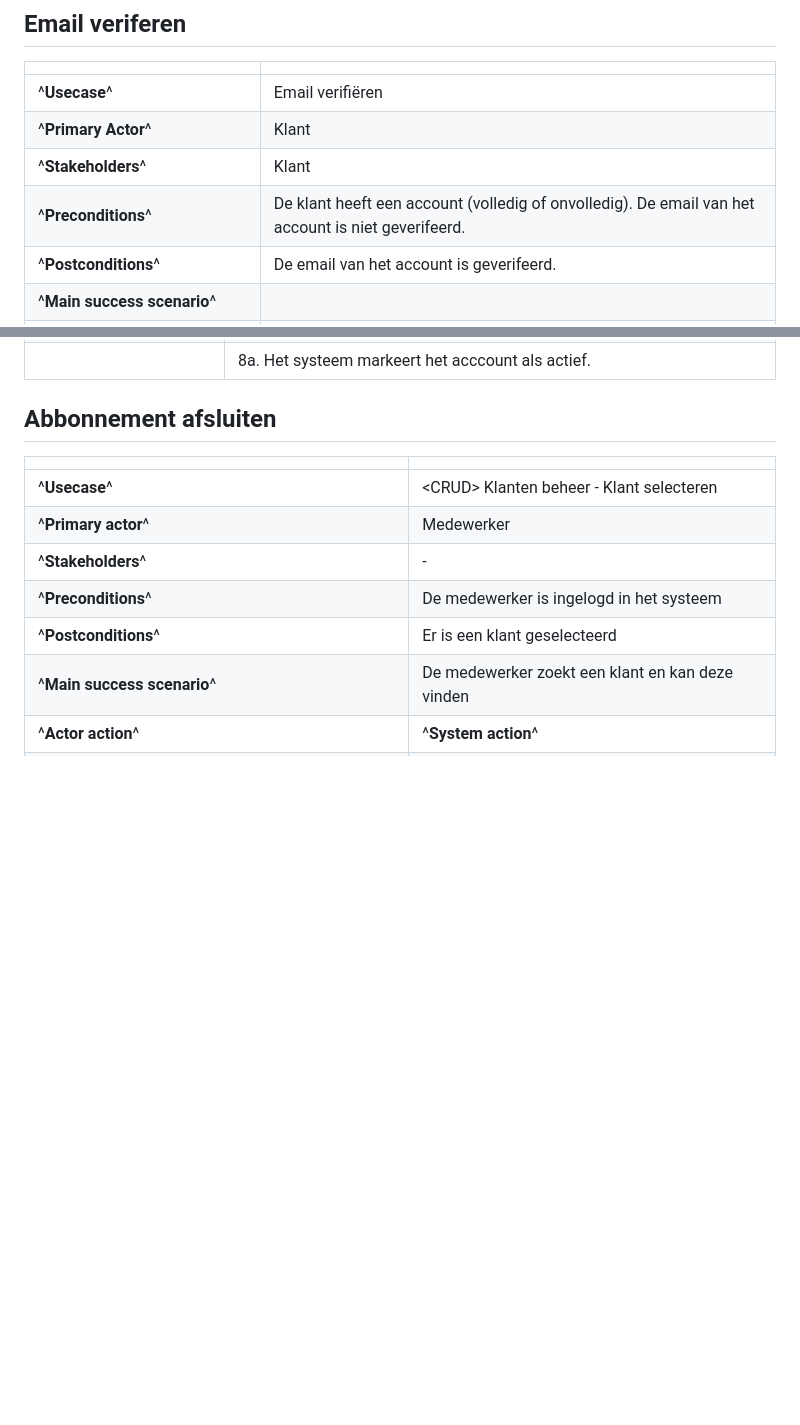
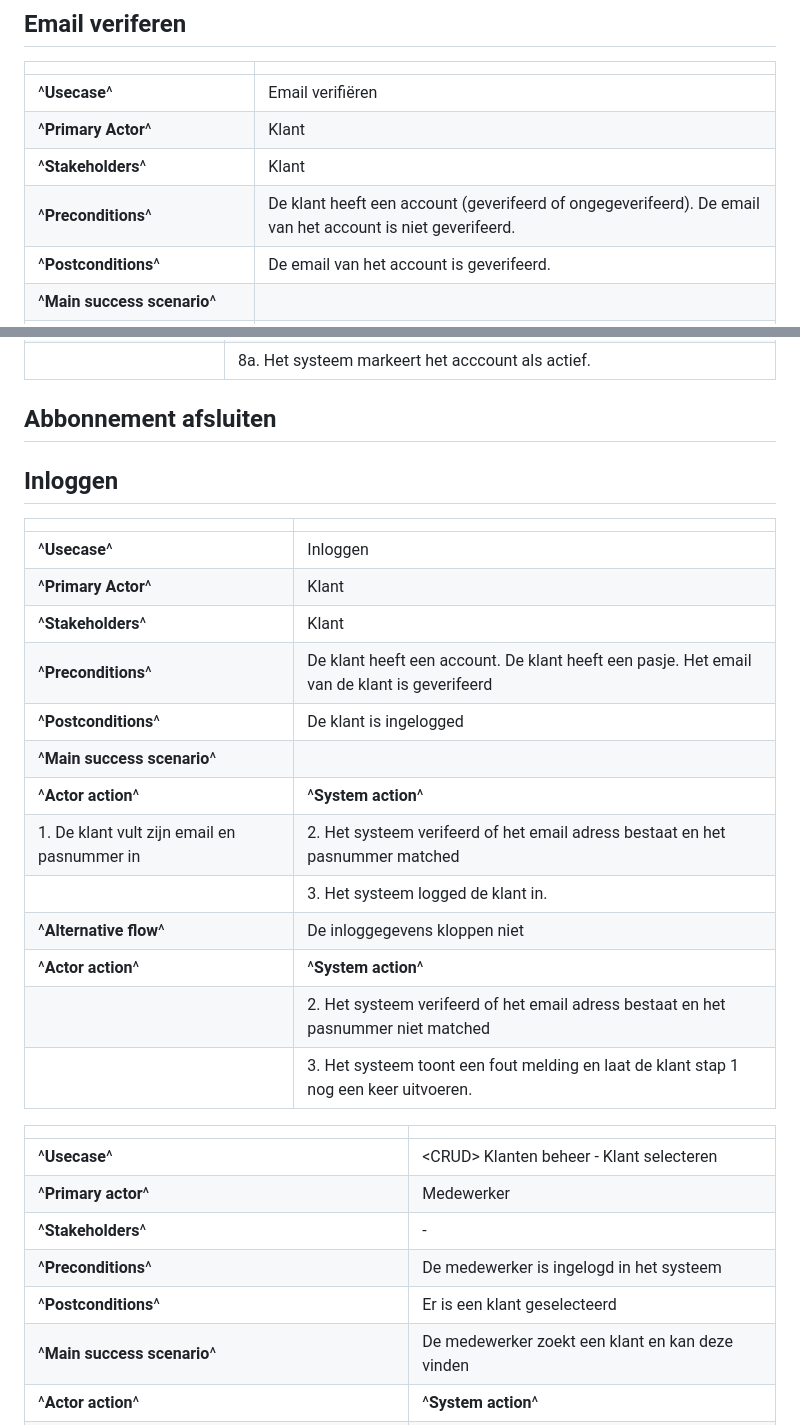
Before and after one commit to skywa04885/redcars, a Markdown page: srs.md, 2 parts joined by grey strips. Rendered like a GitHub page; blank space fills up the shorter version.

Commit message:
FDUC: inloggen

```diff
--- a/srs.md
+++ b/srs.md
@@ -168,7 +168,7 @@ inactief wordt gemaakt als gevolg van slechte betalingen of het verwaarlozen van
 | ^**Usecase**^                          | Email verifiëren                                                                                          |
 | ^**Primary Actor**^                    | Klant                                                                                                     |
 | ^**Stakeholders**^                     | Klant                                                                                                     |
-| ^**Preconditions**^                    | De klant heeft een account (volledig of onvolledig). De email van het account is niet geverifeerd.        |
+| ^**Preconditions**^                    | De klant heeft een account (geverifeerd of ongegeverifeerd). De email van het account is niet geverifeerd.        |
 | ^**Postconditions**^                   | De email van het account is geverifeerd.                                                                  |
 | ^**Main success scenario**^            |                                                                                                           |
 | ^**Actor action**^                     | ^**System action**^                                                                                       |
@@ -330,6 +330,25 @@ inactief wordt gemaakt als gevolg van slechte betalingen of het verwaarlozen van
 
 ## Abbonnement afsluiten
 
+## Inloggen
+
+|                                             |                                                                                                                     |
+| ------------------------------              | ------------------------------------------------------------------------------------------------------------------- |
+| ^**Usecase**^                               | Inloggen                                                                                                            |
+| ^**Primary Actor**^                         | Klant                                                                                                               |
+| ^**Stakeholders**^                          | Klant                                                                                                               |
+| ^**Preconditions**^                         | De klant heeft een account. De klant heeft een pasje. Het email van de klant is geverifeerd                         |
+| ^**Postconditions**^                        | De klant is ingelogged                                                                                              |
+| ^**Main success scenario**^                 |                                                                                                                     |
+| ^**Actor action**^                          | ^**System action**^                                                                                                 |
+| 1. De klant vult zijn email en pasnummer in | 2. Het systeem verifeerd of het email adress bestaat en het pasnummer matched                                       |
+|                                             | 3. Het systeem logged de klant in.                                                                                  |
+| ^**Alternative flow**^                      | De inloggegevens kloppen niet                                                                                       |
+| ^**Actor action**^                          | ^**System action**^                                                                                                 |
+|                                             | 2. Het systeem verifeerd of het email adress bestaat en het pasnummer niet matched                                  |
+|                                             | 3. Het systeem toont een fout melding en laat de klant stap 1 nog een keer uitvoeren.                               |
+
+
 
 |                                                                                              |                                                                                             |
 | -------------------------------------------------------------------------------------------- | ------------------------------------------------------------------------------------------- |
```
